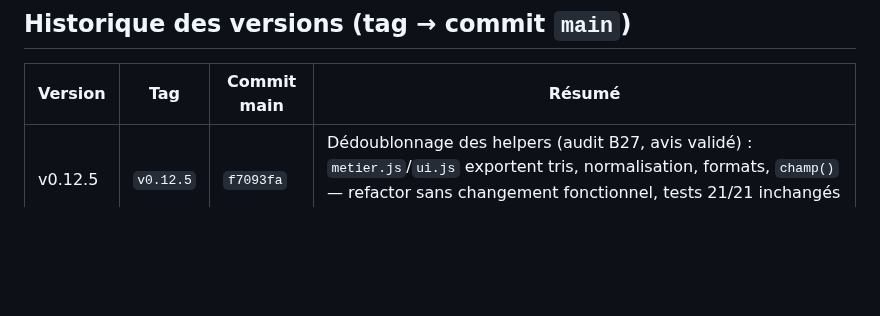
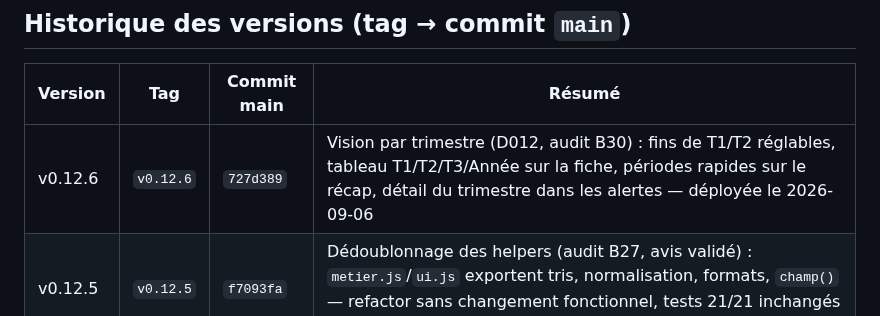
Before and after one commit to alemoine4/carnet-eps, a Markdown page: docs/deploiement.md, the part around the change. Drawn GitHub-style; blank space fills up the shorter version.

Commit message:
docs: v0.12.6 dans l'historique de déploiement
Co-Authored-By: Claude Fable 5.1 <noreply@anthropic.com>

```diff
--- a/docs/deploiement.md
+++ b/docs/deploiement.md
@@ -29,6 +29,7 @@
 
 | Version | Tag | Commit main | Résumé |
 |---|---|---|---|
+| v0.12.6 | `v0.12.6` | `727d389` | Vision par trimestre (D012, audit B30) : fins de T1/T2 réglables, tableau T1/T2/T3/Année sur la fiche, périodes rapides sur le récap, détail du trimestre dans les alertes — déployée le 2026-09-06 |
 | v0.12.5 | `v0.12.5` | `f7093fa` | Dédoublonnage des helpers (audit B27, avis validé) : `metier.js`/`ui.js` exportent tris, normalisation, formats, `champ()` — refactor sans changement fonctionnel, tests 21/21 inchangés — déployée le 2026-09-06 |
 | v0.12.4 | `v0.12.4` | `28732ad` | 4e audit (34 constats, 30 correctifs) : grille d'appel 2 colonnes à 360 px, import JSON altéré refusé avant écriture, élève « parti », contrastes du thème sombre, appui long vs défilement, double tap/double clic, 13 tests de non-régression — déployée le 2026-09-06 (gh-pages `0391552`) |
 | v0.12.3 | `v0.12.3` | `633c2da` | Finitions post-audit : toast persistant épargné par l'éviction, lien document auto-préfixé https://, README/roadmap/smoke-tests à jour |
```
